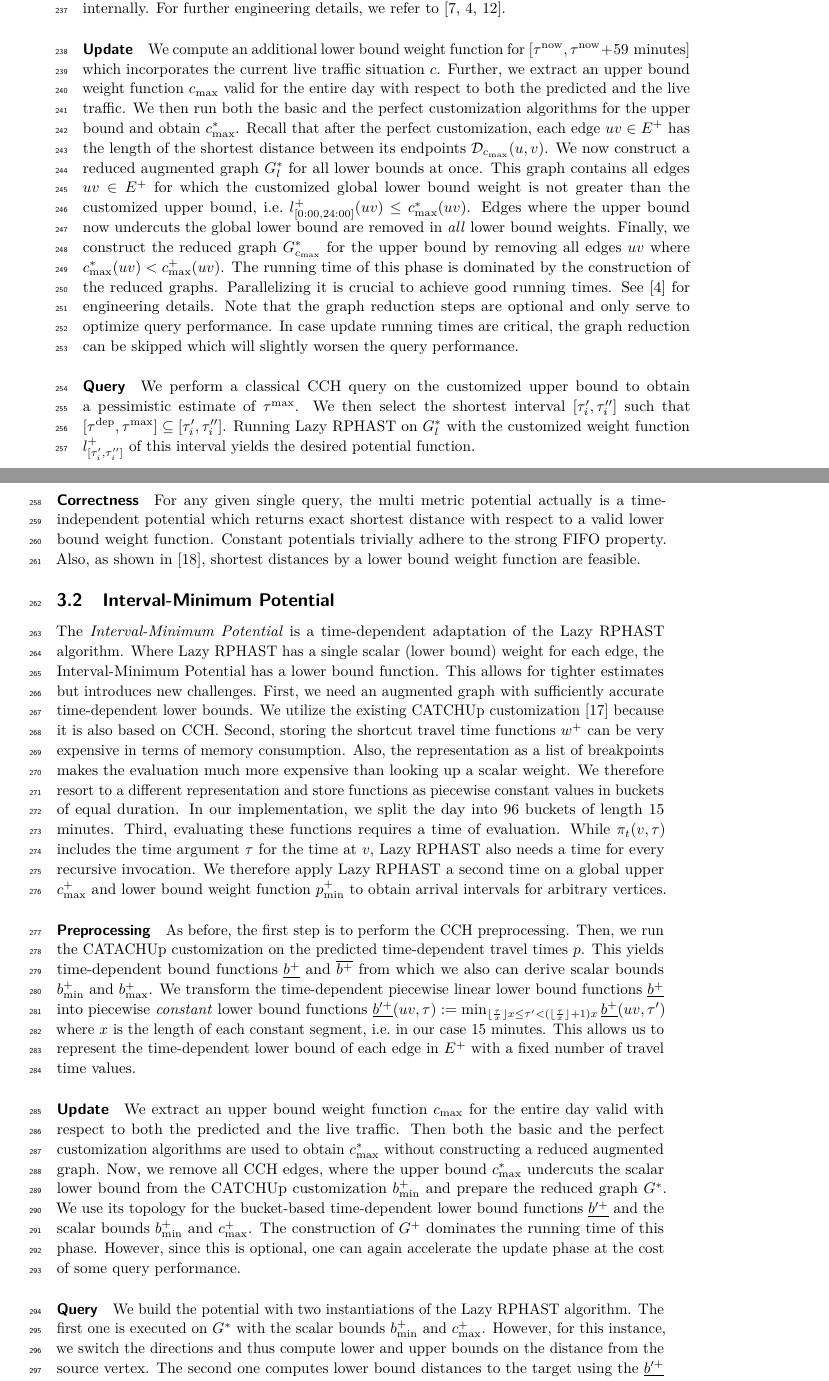
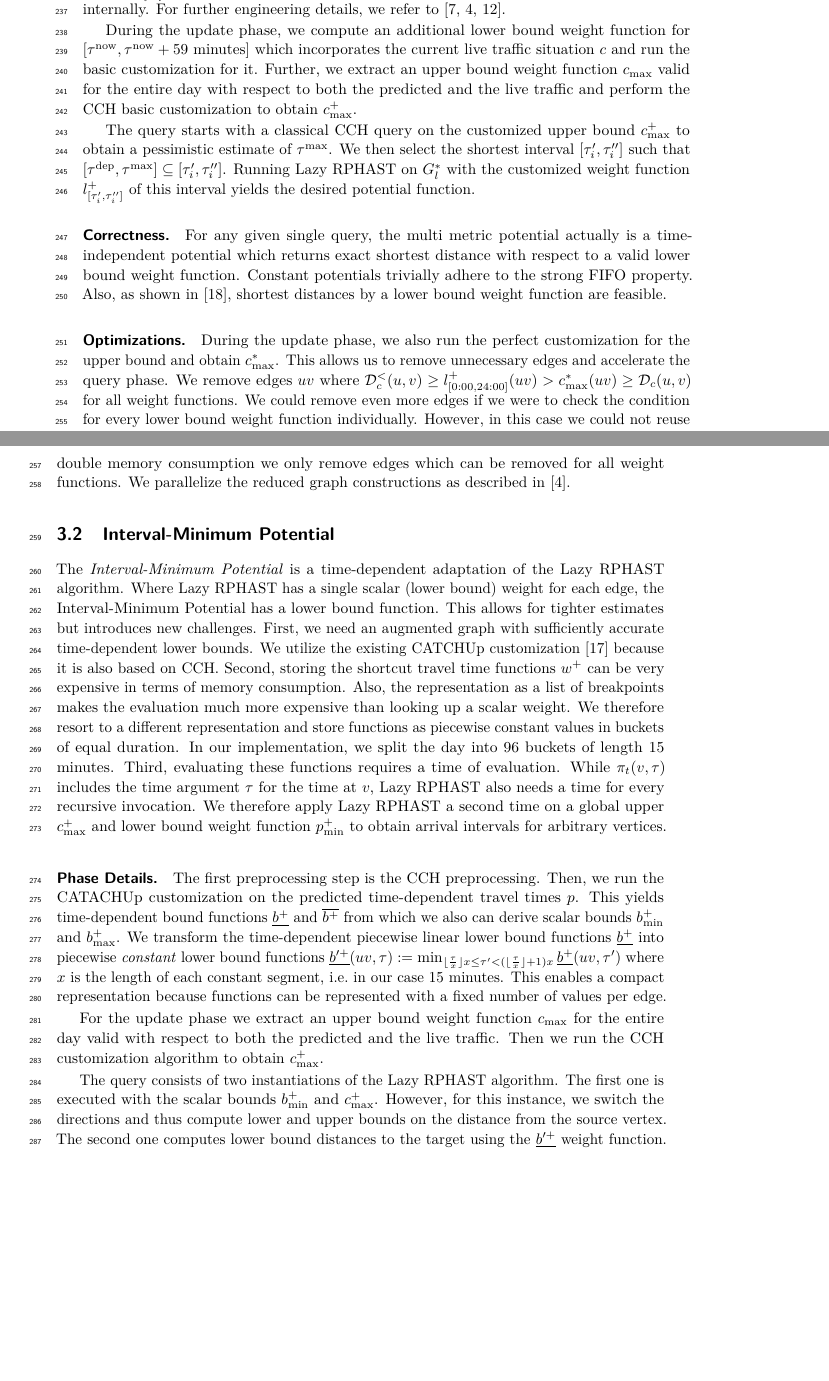
Before and after one commit to kit-algo/tdpot, a LaTeX paper (paper/tdpot.tex): two parts of pages 6 and 7 of 15, joined at a grey line, cut so that both start at the same text, the shorter picture padded with empty space. Compiled offline with pdfLaTeX.

Commit message:
extract optimizations into their own paragraph

```diff
--- a/paper/tdpot.tex
+++ b/paper/tdpot.tex
@@ -378,33 +378,27 @@ This can be trivially parallelized.
 Also, the customization can be parallelized internally.
 For further engineering details, we refer to~\cite{dsw-cch-15,bsw-rttau-19,ghuw-fbndocch-19}.
 
-\subparagraph{Update}
-We compute an additional lower bound weight function for $[\tau^{\operatorname{now}}, \tau^{\operatorname{now}} + 59\,\operatorname{minutes}]$ which incorporates the current live traffic situation $\comb$.
-Further, we extract an upper bound weight function $\comb_{\max}$ valid for the entire day with respect to both the predicted and the live traffic.
-We then run both the basic and the perfect customization algorithms for the upper bound and obtain $\comb^*_{\max}$.
-Recall that after the perfect customization, each edge $uv \in E^+$ has the length of the shortest distance between its endpoints $\dist_{\comb_{\max}}(u,v)$.
-We now construct a reduced augmented graph $G^*_l$ for all lower bounds at once.
-This graph contains all edges $uv \in E^+$ for which the customized global lower bound weight is not greater than the customized upper bound, i.e.\ $l_{[0:00, 24:00]}^+(uv) \leq \comb^*_{\max}(uv)$.
-Edges where the upper bound now undercuts the global lower bound are removed in \emph{all} lower bound weights.
-% could do for each weight seperately but not worth it
-Finally, we construct the reduced graph $G^*_{\comb_{\max}}$ for the upper bound by removing all edges $uv$ where $\comb^*_{\max}(uv) < \comb^+_{\max}(uv)$.
-The running time of this phase is dominated by the construction of the reduced graphs.
-Parallelizing it is crucial to achieve good running times.
-See~\cite{bsw-rttau-19} for engineering details.
-Note that the graph reduction steps are optional and only serve to optimize query performance.
-In case update running times are critical, the graph reduction can be skipped which will slightly worsen the query performance.
+During the update phase, we compute an additional lower bound weight function for $[\tau^{\operatorname{now}}, \tau^{\operatorname{now}} + 59\,\operatorname{minutes}]$ which incorporates the current live traffic situation $\comb$ and run the basic customization for it.
+Further, we extract an upper bound weight function $\comb_{\max}$ valid for the entire day with respect to both the predicted and the live traffic and perform the CCH basic customization to obtain $\comb^+_{\max}$.
 
-\subparagraph{Query}
-We perform a classical CCH query on the customized upper bound to obtain a pessimistic estimate of $\tmax$.
+The query starts with a classical CCH query on the customized upper bound $\comb^+_{\max}$ to obtain a pessimistic estimate of $\tmax$.
 We then select the shortest interval $[\tau_i', \tau_i'']$ such that $[\tdep,\tmax] \subseteq [\tau_i', \tau_i'']$.
 Running Lazy RPHAST on $G^*_l$ with the customized weight function $l_{[\tau_i', \tau_i'']}^+$ of this interval yields the desired potential function.
-% Metric switching
 
-\subparagraph{Correctness}
+\subparagraph{Correctness.}
 For any given single query, the multi metric potential actually is a time-independent potential which returns exact shortest distance with respect to a valid lower bound weight function.
 Constant potentials trivially adhere to the strong FIFO property.
 Also, as shown in~\cite{strasser_et_al:LIPIcs.SEA.2021.6}, shortest distances by a lower bound weight function are feasible.
-% metric switching?
+
+\subparagraph{Optimizations.}
+During the update phase, we also run the perfect customization for the upper bound and obtain $\comb^*_{\max}$.
+This allows us to remove unnecessary edges and accelerate the query phase.
+We remove edges $uv$ where $\dist^<_c(u,v) \geq l_{[0:00, 24:00]}^+(uv) > \comb^*_{\max}(uv) \geq \dist_c(u,v)$ for all weight functions.
+We could remove even more edges if we were to check the condition for every lower bound weight function individually.
+However, in this case we could not reuse the same reduced augmented graph topology for all weight functions.
+As this would roughly double memory consumption we only remove edges which can be removed for all weight functions.
+We parallelize the reduced graph constructions as described in~\cite{bsw-rttau-19}.
+% % metric switching?
 
 \subsection{Interval-Minimum Potential}
 
@@ -421,32 +415,20 @@ Third, evaluating these functions requires a time of evaluation.
 While $\pi_t(v, \tau)$ includes the time argument $\tau$ for the time at $v$, Lazy RPHAST also needs a time for every recursive invocation.
 We therefore apply Lazy RPHAST a second time on a global upper $\comb_{\max}^+$ and lower bound weight function $\pred_{\min}^+$ to obtain arrival intervals for arbitrary vertices.
 
-\subparagraph{Preprocessing}
-% TODO remove unpacking foo
-As before, the first step is to perform the CCH preprocessing.
+\subparagraph{Phase Details.}
+The first preprocessing step is the CCH preprocessing.
 Then, we run the CATACHUp customization on the predicted time-dependent travel times $p$.
 This yields time-dependent bound functions $\underline{b^+}$ and $\overline{b^+}$ from which we also can derive scalar bounds $b^+_{\min}$ and $b^+_{\max}$.
 We transform the time-dependent piecewise linear lower bound functions $\underline{b^+}$ into piecewise \emph{constant} lower bound functions
 $\underline{b'^+}(uv, \tau) := \min_{\lfloor \frac{\tau}{x} \rfloor x \leq \tau' < (\lfloor \frac{\tau}{x} \rfloor + 1) x} \underline{b^+}(uv, \tau')$
 where $x$ is the length of each constant segment, i.e.\ in our case 15 minutes.
-This allows us to represent the time-dependent lower bound of each edge in $E^+$ with a fixed number of travel time values.
+This enables a compact representation because functions can be represented with a fixed number of values per edge.
 
-\subparagraph{Update}
-We extract an upper bound weight function $\comb_{\max}$ for the entire day valid with respect to both the predicted and the live traffic.
-Then both the basic and the perfect customization algorithms are used to obtain $\comb^*_{\max}$ without constructing a reduced augmented graph.
-Now, we remove all CCH edges, where the upper bound $\comb^*_{\max}$ undercuts the scalar lower bound from the CATCHUp customization $b^+_{\min}$ and prepare the reduced graph $G^*$.
-We use its topology for the bucket-based time-dependent lower bound functions $\underline{b'^+}$ and the scalar bounds $b^+_{\min}$ and $\comb^+_{\max}$.
-The construction of $G^+$ dominates the running time of this phase.
-However, since this is optional, one can again accelerate the update phase at the cost of some query performance.
+For the update phase we extract an upper bound weight function $\comb_{\max}$ for the entire day valid with respect to both the predicted and the live traffic.
+Then we run the CCH customization algorithm to obtain $\comb^+_{\max}$.
 
-% derive from sources when predicted upper bound valid again (this is the reason why not reduced in preprocessing)
-% reduced graph bounds
-% reduced graph buckets by predicted bounds
-% bound switching
-
-\subparagraph{Query}
-We build the potential with two instantiations of the Lazy RPHAST algorithm.
-The first one is executed on $G^*$ with the scalar bounds $b^+_{\min}$ and $\comb^+_{\max}$.
+The query consists of two instantiations of the Lazy RPHAST algorithm.
+The first one is executed with the scalar bounds $b^+_{\min}$ and $\comb^+_{\max}$.
 However, for this instance, we switch the directions and thus compute lower and upper bounds on the distance from the source vertex.
 The second one computes lower bound distances to the target using the $\underline{b'^+}$ weight function.
 To determine evaluation times, the first Lazy RPHAST is used to quickly obtain arrival intervals at arbitrary vertices.
```
Also changed, not shown: paper/tdpot.tex (17 more changed lines).
